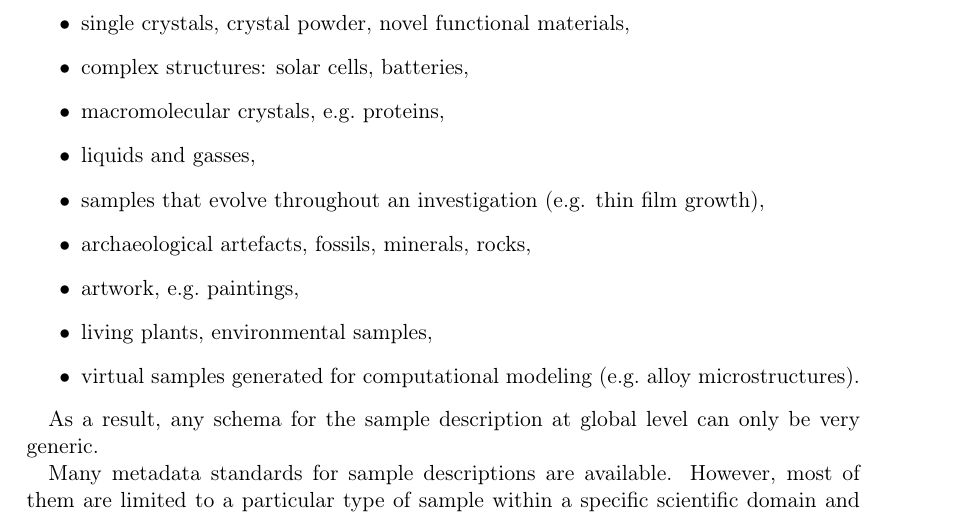
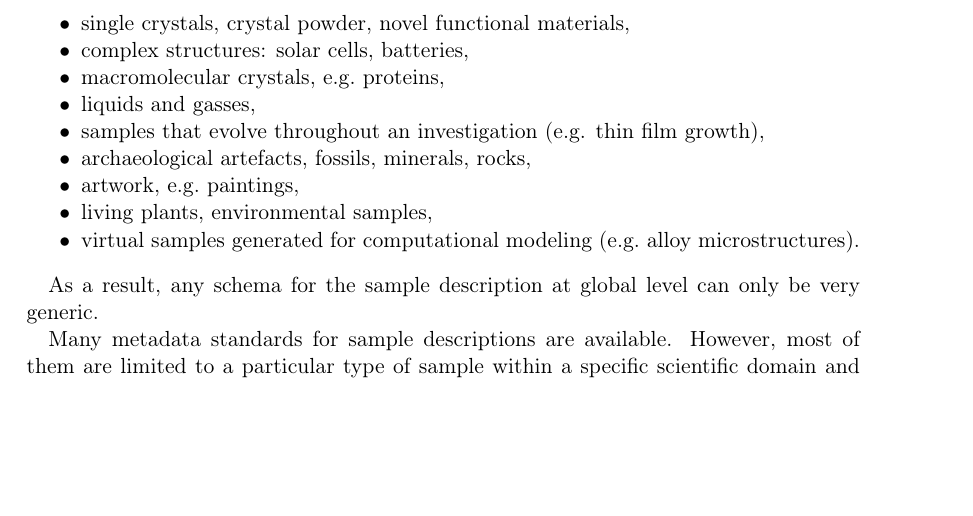
Before and after one commit to RDA-Sample-Type-Classification-WG/Statement-of-Work, a LaTeX paper (Sample-Type-Classification-SoW.tex): part of page 2 of 6 before the commit and part of page 2 of 5 after it, cut so that both start at the same text, the shorter picture padded with empty space. Compiled offline with pdfLaTeX.

Commit message:
Use package enumitem and set 'noitemsep' to drop extra vertical space between list items

```diff
--- a/Sample-Type-Classification-SoW.tex
+++ b/Sample-Type-Classification-SoW.tex
@@ -4,7 +4,10 @@
 \usepackage[T1]{fontenc}
 \usepackage{graphicx}
 \usepackage[colorlinks=true,urlcolor=blue]{hyperref}
+\usepackage{enumitem}
 \usepackage{tweaktitle}
+
+\setlist{noitemsep}
 
 \begin{document}
 
```
